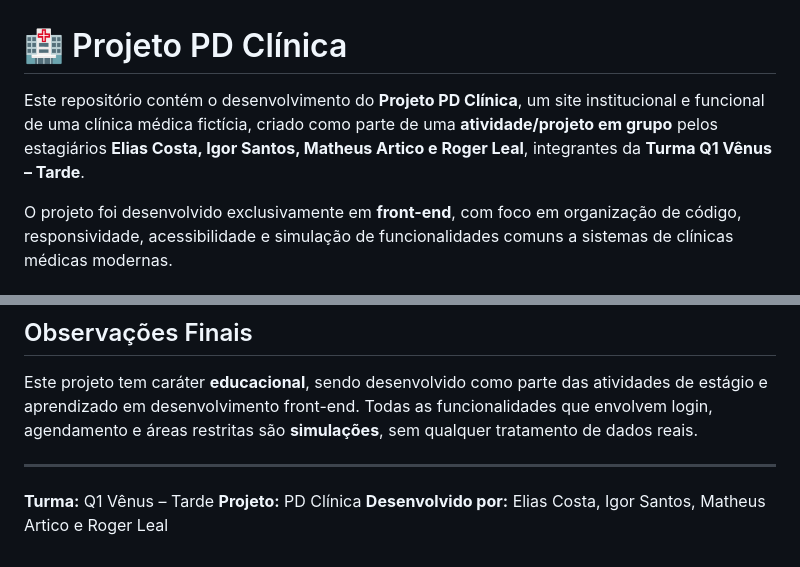
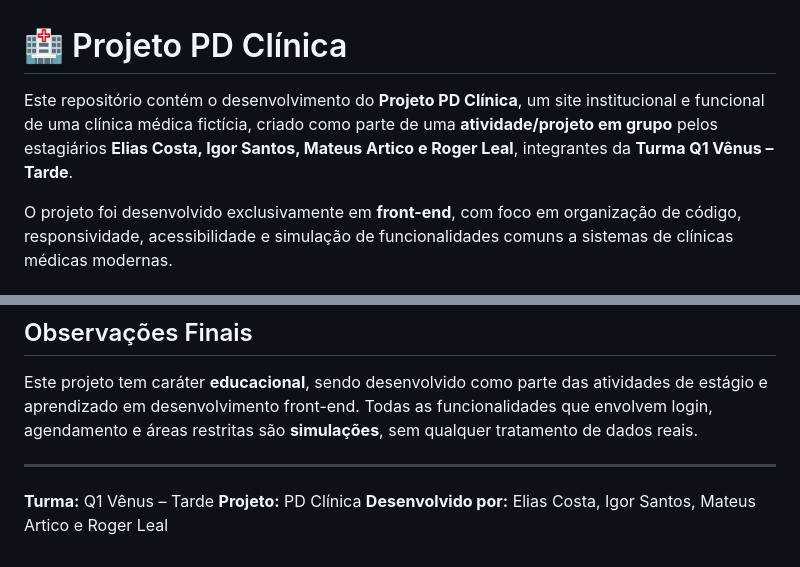
Before and after one commit to mateusartico/pdclinica, a Markdown page: README.md, 2 parts joined by grey strips. Rendered like a GitHub page.

Commit message:
docs: corrigi nome do membro Mateus

```diff
--- a/README.md
+++ b/README.md
@@ -1,6 +1,6 @@
 # 🏥 Projeto PD Clínica
 
-Este repositório contém o desenvolvimento do **Projeto PD Clínica**, um site institucional e funcional de uma clínica médica fictícia, criado como parte de uma **atividade/projeto em grupo** pelos estagiários **Elias Costa, Igor Santos, Matheus Artico e Roger Leal**, integrantes da **Turma Q1 Vênus – Tarde**.
+Este repositório contém o desenvolvimento do **Projeto PD Clínica**, um site institucional e funcional de uma clínica médica fictícia, criado como parte de uma **atividade/projeto em grupo** pelos estagiários **Elias Costa, Igor Santos, Mateus Artico e Roger Leal**, integrantes da **Turma Q1 Vênus – Tarde**.
 
 O projeto foi desenvolvido exclusivamente em **front-end**, com foco em organização de código, responsividade, acessibilidade e simulação de funcionalidades comuns a sistemas de clínicas médicas modernas.
 
@@ -157,4 +157,4 @@ Este projeto tem caráter **educacional**, sendo desenvolvido como parte das ati
 
 **Turma:** Q1 Vênus – Tarde
 **Projeto:** PD Clínica
-**Desenvolvido por:** Elias Costa, Igor Santos, Matheus Artico e Roger Leal
+**Desenvolvido por:** Elias Costa, Igor Santos, Mateus Artico e Roger Leal
```
